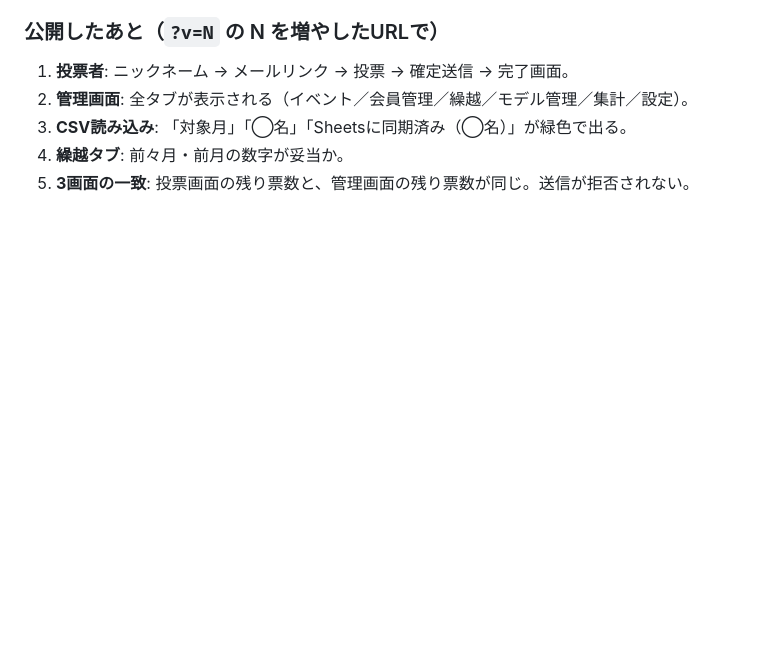
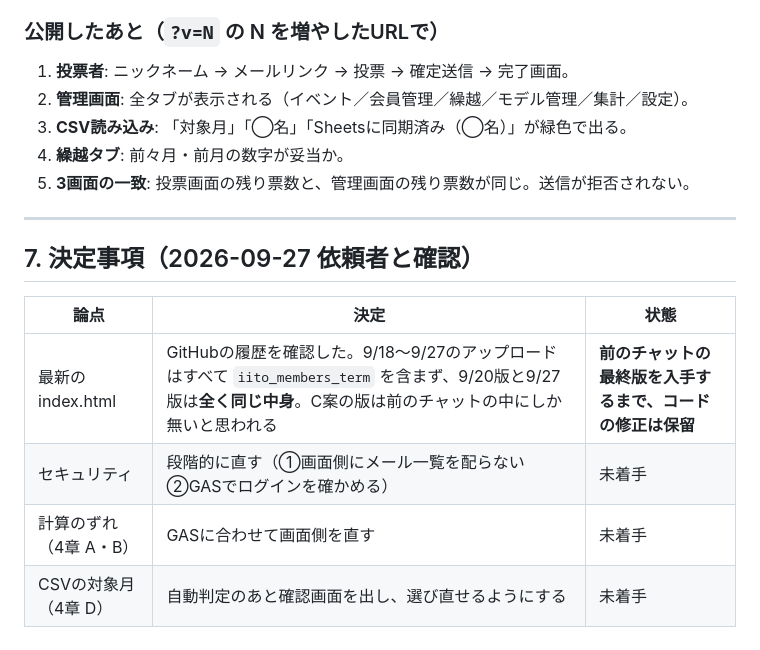
Before and after one commit to reasonholdings/iito-voting, a Markdown page: docs/handoff.md, the part around the change. GitHub-like rendering; blank space fills up the shorter version.

Commit message:
Record handoff decisions
Co-Authored-By: Claude Opus 5.5 <noreply@anthropic.com>
Claude-Session: https://claude.ai/code/session_019xpWVByg3D3j4qd11sAAAt

```diff
--- a/docs/handoff.md
+++ b/docs/handoff.md
@@ -135,3 +135,14 @@
 3. **CSV読み込み**: 「対象月」「◯名」「Sheetsに同期済み（◯名）」が緑色で出る。
 4. **繰越タブ**: 前々月・前月の数字が妥当か。
 5. **3画面の一致**: 投票画面の残り票数と、管理画面の残り票数が同じ。送信が拒否されない。
+
+---
+
+## 7. 決定事項（2026-09-27 依頼者と確認）
+
+| 論点 | 決定 | 状態 |
+|---|---|---|
+| 最新の index.html | GitHubの履歴を確認した。9/18〜9/27のアップロードはすべて `iito_members_term` を含まず、9/20版と9/27版は**全く同じ中身**。C案の版は前のチャットの中にしか無いと思われる | **前のチャットの最終版を入手するまで、コードの修正は保留** |
+| セキュリティ | 段階的に直す（①画面側にメール一覧を配らない ②GASでログインを確かめる） | 未着手 |
+| 計算のずれ（4章 A・B） | GASに合わせて画面側を直す | 未着手 |
+| CSVの対象月（4章 D） | 自動判定のあと確認画面を出し、選び直せるようにする | 未着手 |
```
